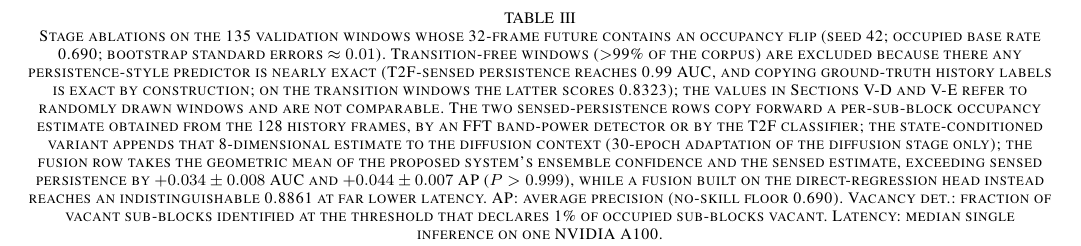
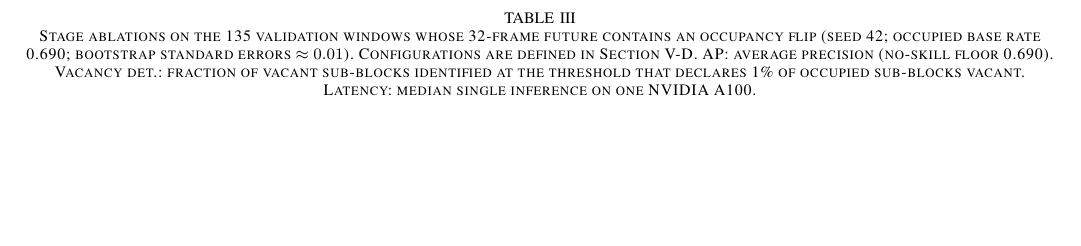
Before and after one commit to Chaoyi-He1/IEEE-Transactions-on-Cognitive-Communications-and-Networking, a LaTeX paper (bare_jrnl_new_sample4.tex): part of page 14 of 18, cut so that both start at the same text, the shorter picture padded with empty space. Compiled offline with pdfLaTeX.

Commit message:
Table III: shorten caption to protocol and metric definitions (methods now defined in V-D)
Co-Authored-By: Claude Fable 5 <noreply@anthropic.com>
Claude-Session: https://claude.ai/code/session_01DwKiGthpdcY927oLBTvVgJ

```diff
--- a/bare_jrnl_new_sample4.tex
+++ b/bare_jrnl_new_sample4.tex
@@ -426,7 +426,7 @@ We compare our work with previous AI-based spectrum prediction methods in Table
 
 \begin{table*}[ht]
 \centering
-\caption{Stage ablations on the 135 validation windows whose 32-frame future contains an occupancy flip (seed 42; occupied base rate 0.690; bootstrap standard errors $\approx 0.01$). Transition-free windows ($>$99\% of the corpus) are excluded because there any persistence-style predictor is nearly exact (T2F-sensed persistence reaches 0.99 AUC, and copying ground-truth history labels is exact by construction; on the transition windows the latter scores 0.8323); the values in Sections~\ref{sec:sys_eval} and~\ref{sec:zeroshot} refer to randomly drawn windows and are not comparable. The two sensed-persistence rows copy forward a per-sub-block occupancy estimate obtained from the 128 history frames, by an FFT band-power detector or by the T2F classifier; the state-conditioned variant appends that 8-dimensional estimate to the diffusion context (30-epoch adaptation of the diffusion stage only); the fusion row takes the geometric mean of the proposed system's ensemble confidence and the sensed estimate, exceeding sensed persistence by $+0.034 \pm 0.008$ AUC and $+0.044 \pm 0.007$ AP ($P>0.999$), while a fusion built on the direct-regression head instead reaches an indistinguishable 0.8861 at far lower latency. AP: average precision (no-skill floor 0.690). Vacancy det.: fraction of vacant sub-blocks identified at the threshold that declares 1\% of occupied sub-blocks vacant. Latency: median single inference on one NVIDIA A100.}
+\caption{Stage ablations on the 135 validation windows whose 32-frame future contains an occupancy flip (seed 42; occupied base rate 0.690; bootstrap standard errors $\approx 0.01$). Configurations are defined in Section~\ref{sec:sys_eval}. AP: average precision (no-skill floor 0.690). Vacancy det.: fraction of vacant sub-blocks identified at the threshold that declares 1\% of occupied sub-blocks vacant. Latency: median single inference on one NVIDIA A100.}
 \label{tab:comparison}
 \resizebox{\textwidth}{!}{%
 \begin{tabular}{|p{3.4cm}|p{1.8cm}|p{1.2cm}|p{1.2cm}|p{2.8cm}|p{2.5cm}|}
```
